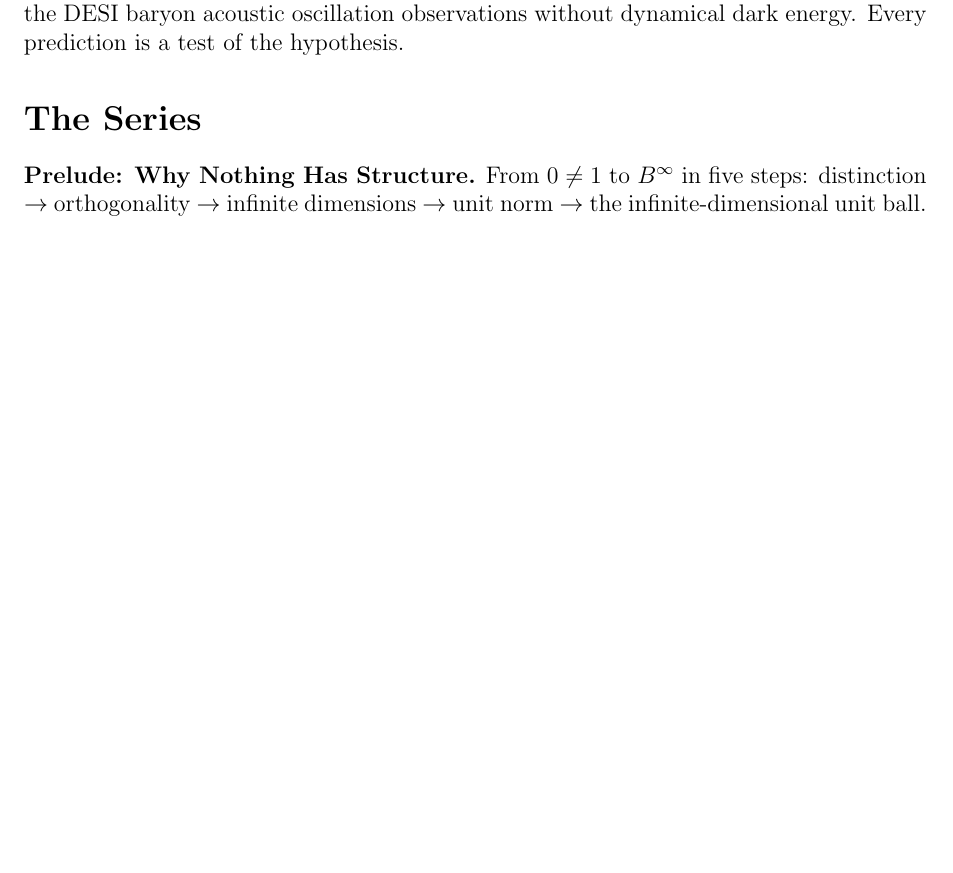
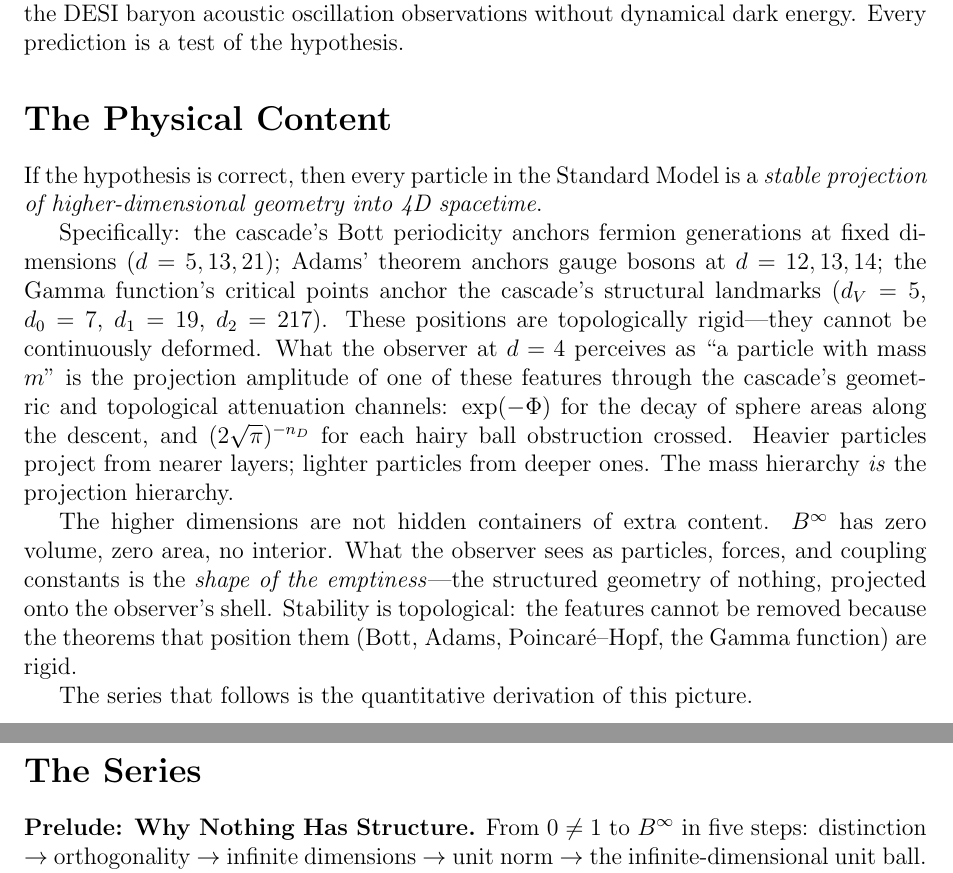
Before and after one commit to dickie81/r-infinite, a LaTeX document (src/cascade-series-cover-sheet.tex): part of page 2 of 3 before the commit and two parts of pages 2 and 3 of 4 after it, the two joined at a grey line, cut so that both start at the same text, the shorter picture padded with empty space. Compiled offline with pdfLaTeX.

Commit message:
Cover sheet: add 'The Physical Content' section
States the series' central physical conclusion plainly, between the
Hypothesis and the Series outline:

  Every particle in the Standard Model is a stable projection of
  higher-dimensional geometry into 4D spacetime.

Fermion generations are anchored at Bott-periodic layers {5, 13, 21};
gauge bosons at Adams' layers {12, 13, 14}; structural landmarks at
Gamma-function critical points {5, 7, 19, 217}. These positions are
topologically rigid. What the observer perceives as a particle with
mass m is the projection amplitude of a topological feature through
the cascade's geometric (exp(-Phi)) and topological ((2sqrt(pi))^-n_D)
attenuation channels. Heavier particles project from nearer layers;
lighter from deeper ones. The mass hierarchy IS the projection hierarchy.

The higher dimensions are empty — B^infinity has zero volume. What the
observer sees as particles is the shape of the emptiness: the structured
geometry of nothing, projected onto the observer's shell.

This section articulates what the hypothesis MEANS physically, before
the mathematical derivation begins. The series earns this statement
through seven precision SM closures at experimental precision via the
alpha(d*)/chi^k family.

https://claude.ai/code/session_01Ty7yELgDsyLtSPZ3t67WMv

```diff
--- a/src/cascade-series-cover-sheet.tex
+++ b/src/cascade-series-cover-sheet.tex
@@ -78,6 +78,32 @@ fermion masses, and gauge coupling constants. It further derives the background
 cosmological parameters --- including a Hubble constant between the two competing
 measurements and an account of the DESI baryon acoustic oscillation observations
 without dynamical dark energy. Every prediction is a test of the hypothesis.
+
+\section*{The Physical Content}
+
+If the hypothesis is correct, then every particle in the Standard Model is a
+\emph{stable projection of higher-dimensional geometry into 4D spacetime}.
+
+Specifically: the cascade's Bott periodicity anchors fermion generations at
+fixed dimensions ($d = 5, 13, 21$); Adams' theorem anchors gauge bosons at
+$d = 12, 13, 14$; the Gamma function's critical points anchor the cascade's
+structural landmarks ($d_V = 5$, $d_0 = 7$, $d_1 = 19$, $d_2 = 217$). These
+positions are topologically rigid---they cannot be continuously deformed.
+What the observer at $d = 4$ perceives as ``a particle with mass $m$'' is the
+projection amplitude of one of these features through the cascade's geometric
+and topological attenuation channels: $\exp(-\Phi)$ for the decay of sphere
+areas along the descent, and $(2\sqrt{\pi})^{-n_D}$ for each hairy ball
+obstruction crossed. Heavier particles project from nearer layers; lighter
+particles from deeper ones. The mass hierarchy \emph{is} the projection hierarchy.
+
+The higher dimensions are not hidden containers of extra content. $B^\infty$
+has zero volume, zero area, no interior. What the observer sees as particles,
+forces, and coupling constants is the \emph{shape of the emptiness}---the
+structured geometry of nothing, projected onto the observer's shell. Stability
+is topological: the features cannot be removed because the theorems that
+position them (Bott, Adams, Poincar\'{e}--Hopf, the Gamma function) are rigid.
+
+The series that follows is the quantitative derivation of this picture.
 
 \section*{The Series}
 
```
